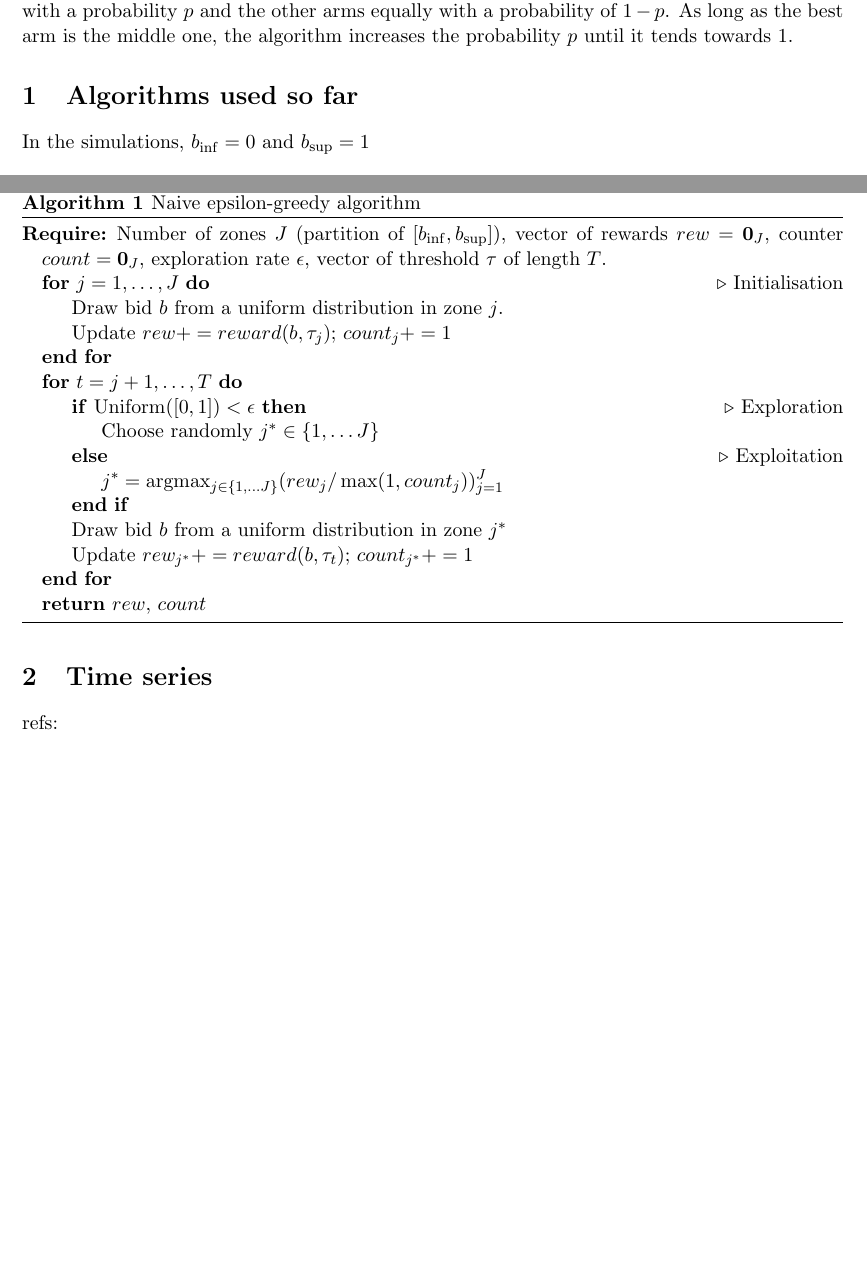
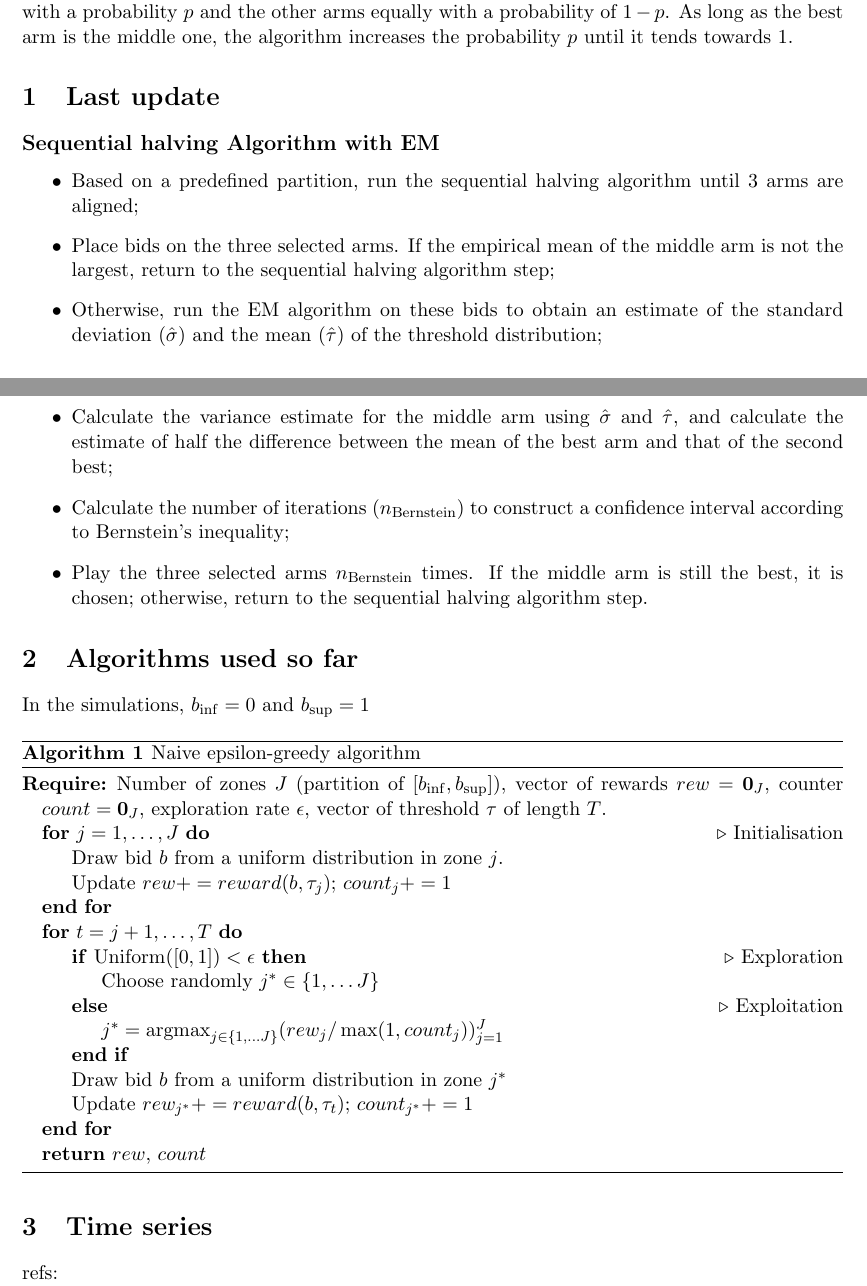
Before and after one commit to ICStudent02344391/summer-project, a LaTeX document (reports/Model 1/model_1.tex): two parts of pages 8 and 9 of 9, joined at a grey line, cut so that both start at the same text, the shorter picture padded with empty space. Compiled offline with pdfLaTeX.

Commit message:
Add explanations sequential EM algo

```diff
--- a/reports/Model 1/model_1.tex
+++ b/reports/Model 1/model_1.tex
@@ -414,6 +414,18 @@ In the algorithm used, the rule is simple: for a period of $n_{ep}$, the algorit
 the middle arm with a probability $p$ and the other arms equally with a probability of $1 - p$.
 As long as the best arm is the middle one, the algorithm increases the probability $p$ until it tends towards 1.
 
+\section{Last update}
+\subsection*{Sequential halving Algorithm with EM}
+
+\begin{itemize}
+  \item Based on a predefined partition, run the sequential halving algorithm until 3 arms are aligned;
+  \item Place bids on the three selected arms. If the empirical mean of the middle arm is not the largest, return to the sequential halving algorithm step;
+  \item Otherwise, run the EM algorithm on these bids to obtain an estimate of the standard deviation ($\hat{\sigma}$) and the mean ($\hat{\tau}$) of the threshold distribution;
+  \item Calculate the variance estimate for the middle arm using $\hat{\sigma}$ and $\hat{\tau}$, and calculate the estimate of half the difference between the mean of the best arm and that of the second best;
+  \item Calculate the number of iterations ($n_{\text{Bernstein}}$) to construct a confidence interval according to Bernstein's inequality;
+  \item Play the three selected arms $n_{\text{Bernstein}}$ times. If the middle arm is still the best, it is chosen; otherwise, return to the sequential halving algorithm step.
+\end{itemize}
+
 \section{Algorithms used so far}
 
 In the simulations, $b_{\inf} = 0$ and $b_{\sup} = 1$
```
Also changed, not shown: figures/bid_threshold.pdf, figures/expect_rew.pdf, figures/expect_rew_partition50.pdf, figures/regret.pdf, 8 other files.
